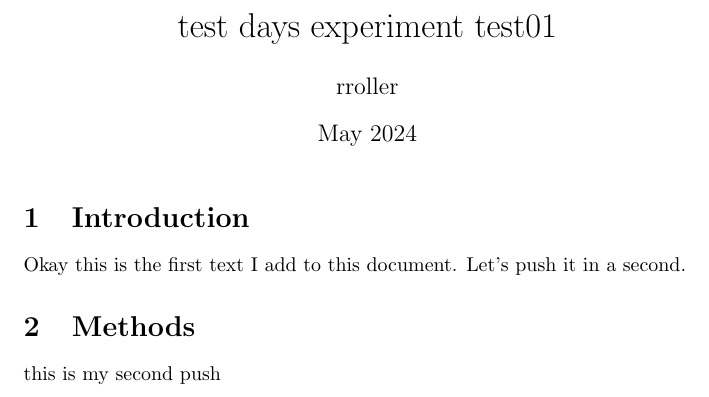
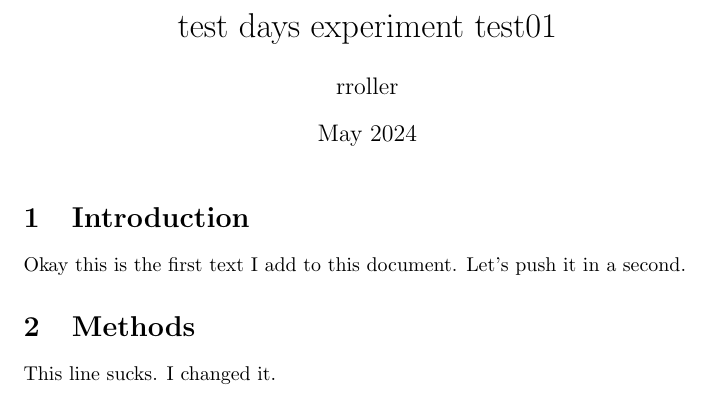
Before and after one commit to RamonaRoller/test-days-experiment-test01, a LaTeX document (main.tex): part of the page, cut so that both start at the same text. Compiled offline with pdfLaTeX.

Commit message:
modified methods section

```diff
--- a/main.tex
+++ b/main.tex
@@ -14,7 +14,7 @@ Okay this is the first text I add to this document. Let's push it in a second.
 
 
 \section{Methods}
-this is my second push
+This line sucks. I changed it.
 
 
 \end{document}
```
